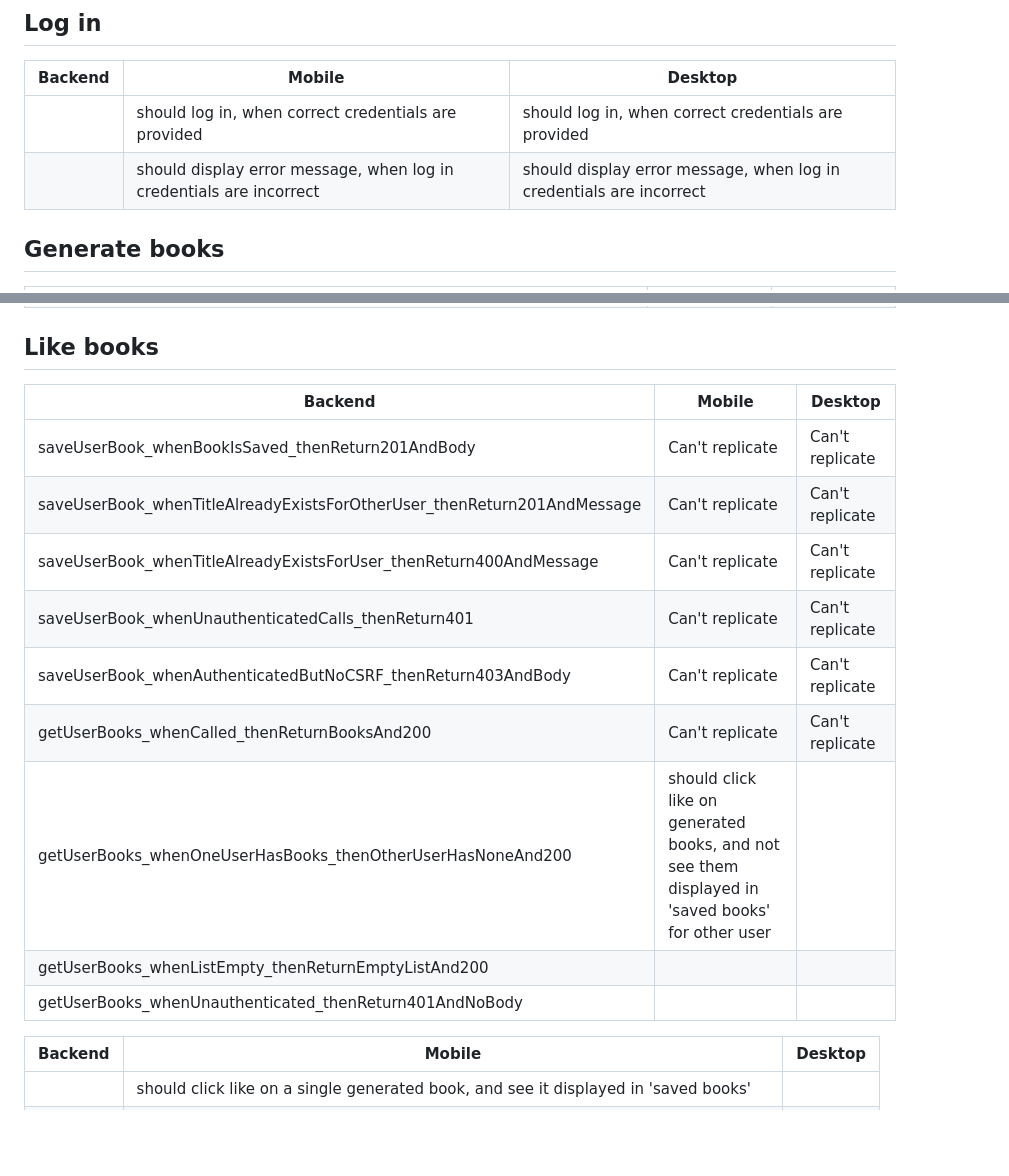
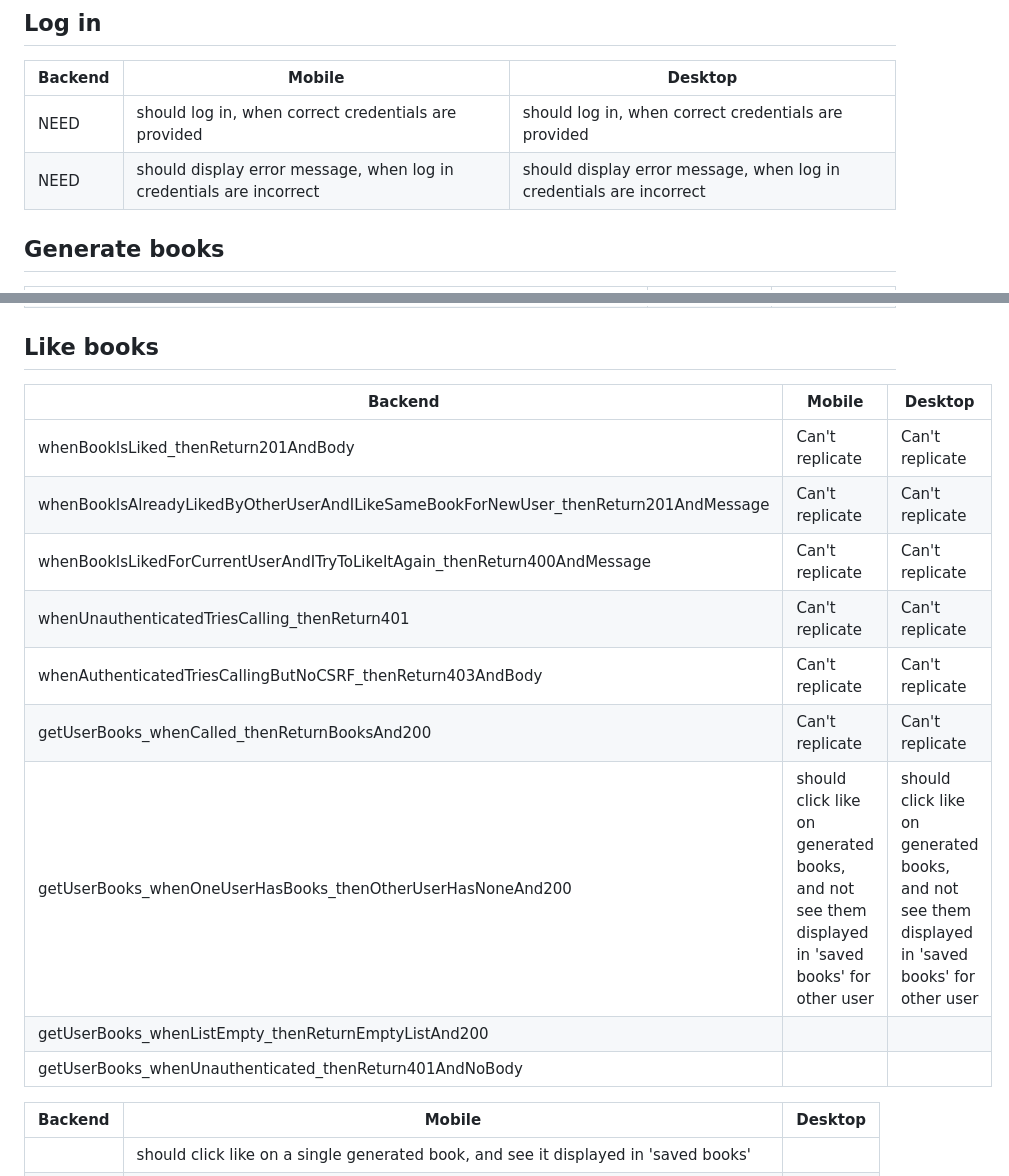
Before and after one commit to jzabulenas/online-bookstore, a Markdown page: tests.md, 2 parts joined by grey strips. GitHub-like rendering; blank space fills up the shorter version.

```diff
--- a/tests.md
+++ b/tests.md
@@ -31,8 +31,8 @@ The thing is, if you call repositories in your backend tests, it may not be on p
 
 | Backend | Mobile                                                              | Desktop                                                             |
 | ------- | ------------------------------------------------------------------- | ------------------------------------------------------------------- |
-|         | should log in, when correct credentials are provided                | should log in, when correct credentials are provided                |
-|         | should display error message, when log in credentials are incorrect | should display error message, when log in credentials are incorrect |
+| NEED    | should log in, when correct credentials are provided                | should log in, when correct credentials are provided                |
+| NEED    | should display error message, when log in credentials are incorrect | should display error message, when log in credentials are incorrect |
 
 ## Generate books
 
@@ -49,17 +49,17 @@ The thing is, if you call repositories in your backend tests, it may not be on p
 
 ## Like books
 
-| Backend                                                                 | Mobile                                                                                           | Desktop         |
-| ----------------------------------------------------------------------- | ------------------------------------------------------------------------------------------------ | --------------- |
-| saveUserBook_whenBookIsSaved_thenReturn201AndBody                       | Can't replicate                                                                                  | Can't replicate |
-| saveUserBook_whenTitleAlreadyExistsForOtherUser_thenReturn201AndMessage | Can't replicate                                                                                  | Can't replicate |
-| saveUserBook_whenTitleAlreadyExistsForUser_thenReturn400AndMessage      | Can't replicate                                                                                  | Can't replicate |
-| saveUserBook_whenUnauthenticatedCalls_thenReturn401                     | Can't replicate                                                                                  | Can't replicate |
-| saveUserBook_whenAuthenticatedButNoCSRF_thenReturn403AndBody            | Can't replicate                                                                                  | Can't replicate |
-| getUserBooks_whenCalled_thenReturnBooksAnd200                           | Can't replicate                                                                                  | Can't replicate |
-| getUserBooks_whenOneUserHasBooks_thenOtherUserHasNoneAnd200             | should click like on generated books, and not see them displayed in 'saved books' for other user |
-| getUserBooks_whenListEmpty_thenReturnEmptyListAnd200                    |
-| getUserBooks_whenUnauthenticated_thenReturn401AndNoBody                 |
+| Backend                                                                             | Mobile                                                                                           | Desktop                                                                                          |
+| ----------------------------------------------------------------------------------- | ------------------------------------------------------------------------------------------------ | ------------------------------------------------------------------------------------------------ |
+| whenBookIsLiked_thenReturn201AndBody                                                | Can't replicate                                                                                  | Can't replicate                                                                                  |
+| whenBookIsAlreadyLikedByOtherUserAndILikeSameBookForNewUser_thenReturn201AndMessage | Can't replicate                                                                                  | Can't replicate                                                                                  |
+| whenBookIsLikedForCurrentUserAndITryToLikeItAgain_thenReturn400AndMessage           | Can't replicate                                                                                  | Can't replicate                                                                                  |
+| whenUnauthenticatedTriesCalling_thenReturn401                                       | Can't replicate                                                                                  | Can't replicate                                                                                  |
+| whenAuthenticatedTriesCallingButNoCSRF_thenReturn403AndBody                         | Can't replicate                                                                                  | Can't replicate                                                                                  |
+| getUserBooks_whenCalled_thenReturnBooksAnd200                                       | Can't replicate                                                                                  | Can't replicate                                                                                  |
+| getUserBooks_whenOneUserHasBooks_thenOtherUserHasNoneAnd200                         | should click like on generated books, and not see them displayed in 'saved books' for other user | should click like on generated books, and not see them displayed in 'saved books' for other user |
+| getUserBooks_whenListEmpty_thenReturnEmptyListAnd200                                |
+| getUserBooks_whenUnauthenticated_thenReturn401AndNoBody                             |
 
 | Backend | Mobile                                                                              | Desktop |
 | ------- | ----------------------------------------------------------------------------------- | ------- |
```
